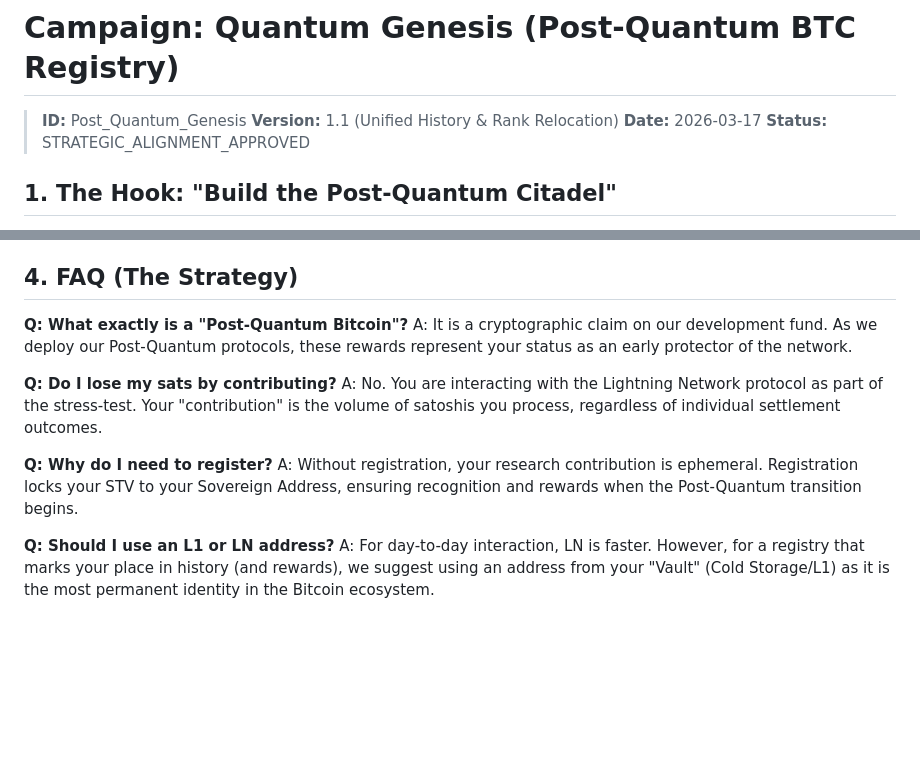
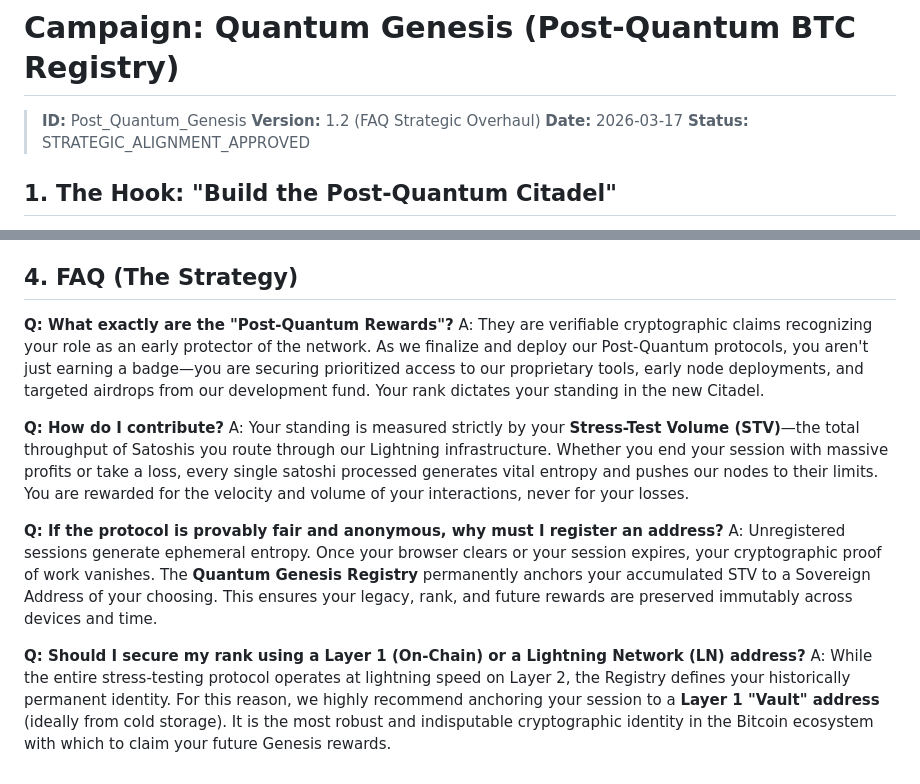
Before and after one commit to Rayo2010x/quantum-btc-backend, a Markdown page: docs/08-Campaigns/Post_Quantum_Genesis.md, 2 parts joined by grey strips. GitHub-like rendering; blank space fills up the shorter version.

```diff
--- a/docs/08-Campaigns/Post_Quantum_Genesis.md
+++ b/docs/08-Campaigns/Post_Quantum_Genesis.md
@@ -1,7 +1,7 @@
 # Campaign: Quantum Genesis (Post-Quantum BTC Registry)
 
 > **ID:** Post_Quantum_Genesis
-> **Version:** 1.1 (Unified History & Rank Relocation)
+> **Version:** 1.2 (FAQ Strategic Overhaul)
 > **Date:** 2026-03-17
 > **Status:** STRATEGIC_ALIGNMENT_APPROVED
 
@@ -45,14 +45,14 @@ A new table `reward_registrations` will store the mapping:
 
 ## 4. FAQ (The Strategy)
 
-**Q: What exactly is a "Post-Quantum Bitcoin"?**
-A: It is a cryptographic claim on our development fund. As we deploy our Post-Quantum protocols, these rewards represent your status as an early protector of the network.
+**Q: What exactly are the "Post-Quantum Rewards"?**
+A: They are verifiable cryptographic claims recognizing your role as an early protector of the network. As we finalize and deploy our Post-Quantum protocols, you aren't just earning a badge—you are securing prioritized access to our proprietary tools, early node deployments, and targeted airdrops from our development fund. Your rank dictates your standing in the new Citadel.
 
-**Q: Do I lose my sats by contributing?**
-A: No. You are interacting with the Lightning Network protocol as part of the stress-test. Your "contribution" is the volume of satoshis you process, regardless of individual settlement outcomes.
+**Q: How do I contribute?**
+A: Your standing is measured strictly by your **Stress-Test Volume (STV)**—the total throughput of Satoshis you route through our Lightning infrastructure. Whether you end your session with massive profits or take a loss, every single satoshi processed generates vital entropy and pushes our nodes to their limits. You are rewarded for the velocity and volume of your interactions, never for your losses.
 
-**Q: Why do I need to register?**
-A: Without registration, your research contribution is ephemeral. Registration locks your STV to your Sovereign Address, ensuring recognition and rewards when the Post-Quantum transition begins.
+**Q: If the protocol is provably fair and anonymous, why must I register an address?**
+A: Unregistered sessions generate ephemeral entropy. Once your browser clears or your session expires, your cryptographic proof of work vanishes. The **Quantum Genesis Registry** permanently anchors your accumulated STV to a Sovereign Address of your choosing. This ensures your legacy, rank, and future rewards are preserved immutably across devices and time.
 
-**Q: Should I use an L1 or LN address?**
-A: For day-to-day interaction, LN is faster. However, for a registry that marks your place in history (and rewards), we suggest using an address from your "Vault" (Cold Storage/L1) as it is the most permanent identity in the Bitcoin ecosystem.
+**Q: Should I secure my rank using a Layer 1 (On-Chain) or a Lightning Network (LN) address?**
+A: While the entire stress-testing protocol operates at lightning speed on Layer 2, the Registry defines your historically permanent identity. For this reason, we highly recommend anchoring your session to a **Layer 1 "Vault" address** (ideally from cold storage). It is the most robust and indisputable cryptographic identity in the Bitcoin ecosystem with which to claim your future Genesis rewards.
```
